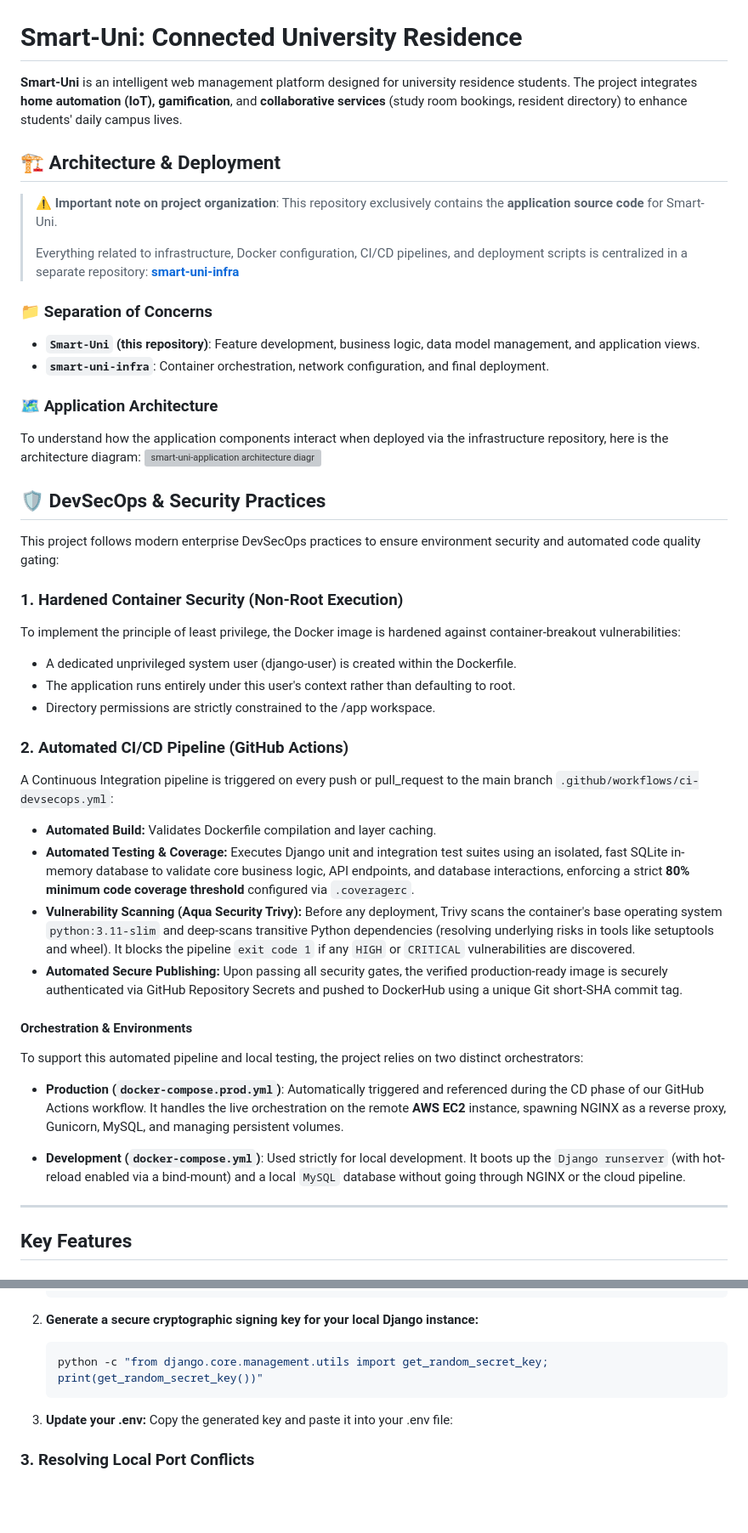
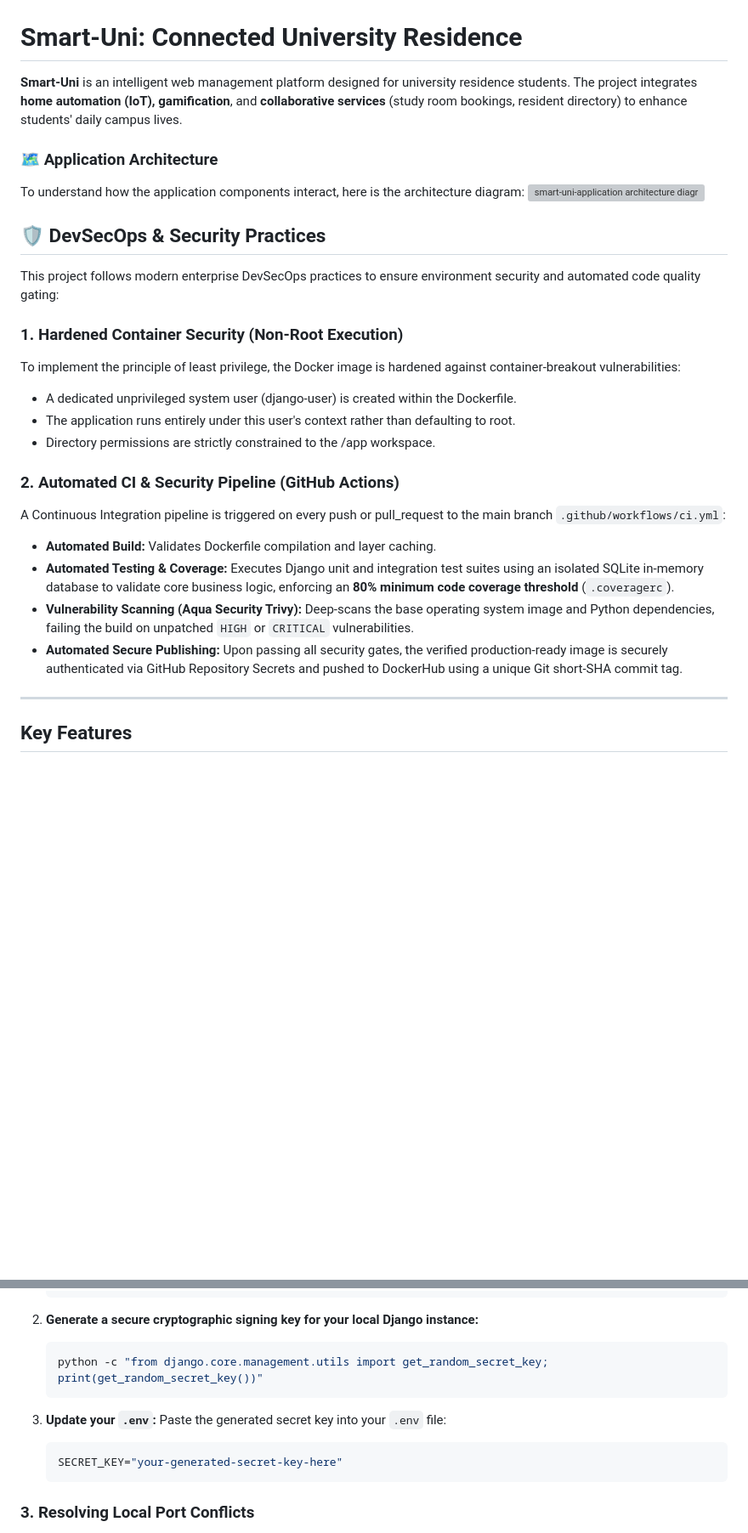
Before and after one commit to Mohamine2/Smart-Uni, a Markdown page: README.md, 2 parts joined by grey strips. Shown at 85% size. Rendered like a GitHub page; blank space fills up the shorter version; grey boxes are pictures that could not be loaded.

````diff
--- a/README.md
+++ b/README.md
@@ -2,20 +2,9 @@
 
 **Smart-Uni** is an intelligent web management platform designed for university residence students. The project integrates **home automation (IoT), gamification**, and **collaborative services** (study room bookings, resident directory) to enhance students' daily campus lives.
 
-## 🏗️ Architecture & Deployment
-
-> ⚠️ **Important note on project organization**: This repository exclusively contains the **application source code** for Smart-Uni.
->
-> Everything related to infrastructure, Docker configuration, CI/CD pipelines, and deployment scripts is centralized in a separate repository:
-> **[smart-uni-infra](https://github.com/Mohamine2/smart-uni-infra)**
-
-### 📁 Separation of Concerns
-* **`Smart-Uni` (this repository)**: Feature development, business logic, data model management, and application views.
-* **`smart-uni-infra`**: Container orchestration, network configuration, and final deployment.
-
 ### 🗺️ Application Architecture
 
-To understand how the application components interact when deployed via the infrastructure repository, here is the architecture diagram:
+To understand how the application components interact, here is the architecture diagram:
 <img width="949" height="1071" alt="smart-uni-application architecture diagram" src="https://github.com/user-attachments/assets/8e7b3e1b-299c-4a15-982f-a3483bfb43a4" />
 
 
@@ -28,22 +17,13 @@ To implement the principle of least privilege, the Docker image is hardened agai
 - The application runs entirely under this user's context rather than defaulting to root.
 - Directory permissions are strictly constrained to the /app workspace.
 
-### 2. Automated CI/CD Pipeline (GitHub Actions)
-A Continuous Integration pipeline is triggered on every push or pull_request to the main branch `.github/workflows/ci-devsecops.yml`:
+### 2. Automated CI & Security Pipeline (GitHub Actions)
+A Continuous Integration pipeline is triggered on every push or pull_request to the main branch `.github/workflows/ci.yml`:
 
 - **Automated Build:** Validates Dockerfile compilation and layer caching.
-- **Automated Testing & Coverage:** Executes Django unit and integration test suites using an isolated, fast SQLite in-memory database to validate core business logic, API endpoints, and database interactions, enforcing a strict **80% minimum code coverage threshold** configured via `.coveragerc`.
-- **Vulnerability Scanning (Aqua Security Trivy):** Before any deployment, Trivy scans the container's base operating system `python:3.11-slim` and deep-scans transitive Python dependencies (resolving underlying risks in tools like setuptools and wheel). It blocks the pipeline `exit code 1` if any `HIGH` or `CRITICAL` vulnerabilities are discovered.
+- **Automated Testing & Coverage:** Executes Django unit and integration test suites using an isolated SQLite in-memory database to validate core business logic, enforcing an **80% minimum code coverage threshold** (`.coveragerc`).
+- **Vulnerability Scanning (Aqua Security Trivy):** Deep-scans the base operating system image and Python dependencies, failing the build on unpatched `HIGH` or `CRITICAL` vulnerabilities.
 - **Automated Secure Publishing:** Upon passing all security gates, the verified production-ready image is securely authenticated via GitHub Repository Secrets and pushed to DockerHub using a unique Git short-SHA commit tag.
-
-#### Orchestration & Environments
-To support this automated pipeline and local testing, the project relies on two distinct orchestrators:
-
-* **Production (`docker-compose.prod.yml`)**:
-  Automatically triggered and referenced during the CD phase of our GitHub Actions workflow. It handles the live orchestration on the remote **AWS EC2** instance, spawning NGINX as a reverse proxy, Gunicorn, MySQL, and managing persistent volumes.
-
-* **Development (`docker-compose.yml`)**:
-  Used strictly for local development. It boots up the `Django runserver` (with hot-reload enabled via a bind-mount) and a local `MySQL` database without going through NGINX or the cloud pipeline.
 
 ---
 
@@ -99,8 +79,11 @@ The repository is fully Dockerized to guarantee reproducible environments and el
    ```bash
    python -c "from django.core.management.utils import get_random_secret_key; print(get_random_secret_key())"
    ```
-3. **Update your .env:**
-   Copy the generated key and paste it into your .env file:
+3. **Update your `.env`:**
+   Paste the generated secret key into your `.env` file:
+   ```env
+   SECRET_KEY="your-generated-secret-key-here"
+   ```
 
 ### 3. Resolving Local Port Conflicts
 If you have MySQL installed natively on your machine, it will conflict with the Docker container. Before launching the project, stop the local service:
````
Also changed, not shown: other parts of README.md (+4 -5 lines).
